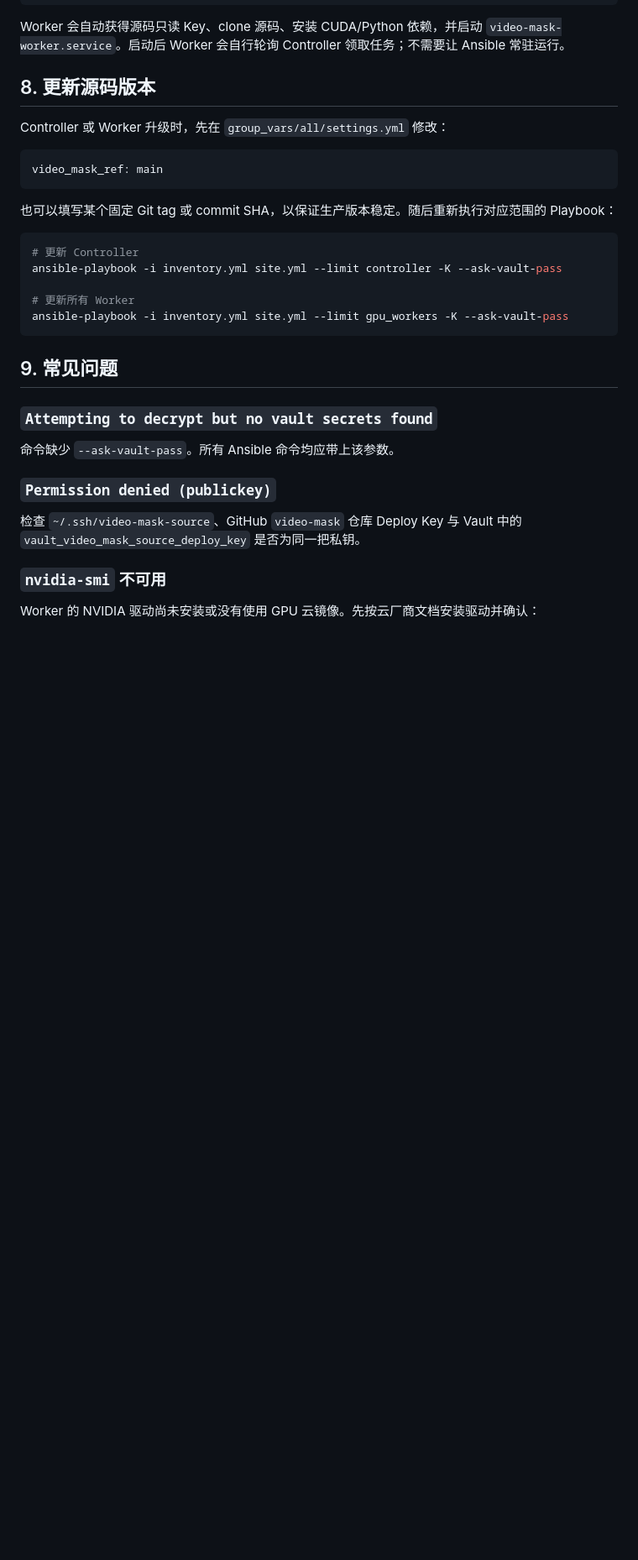
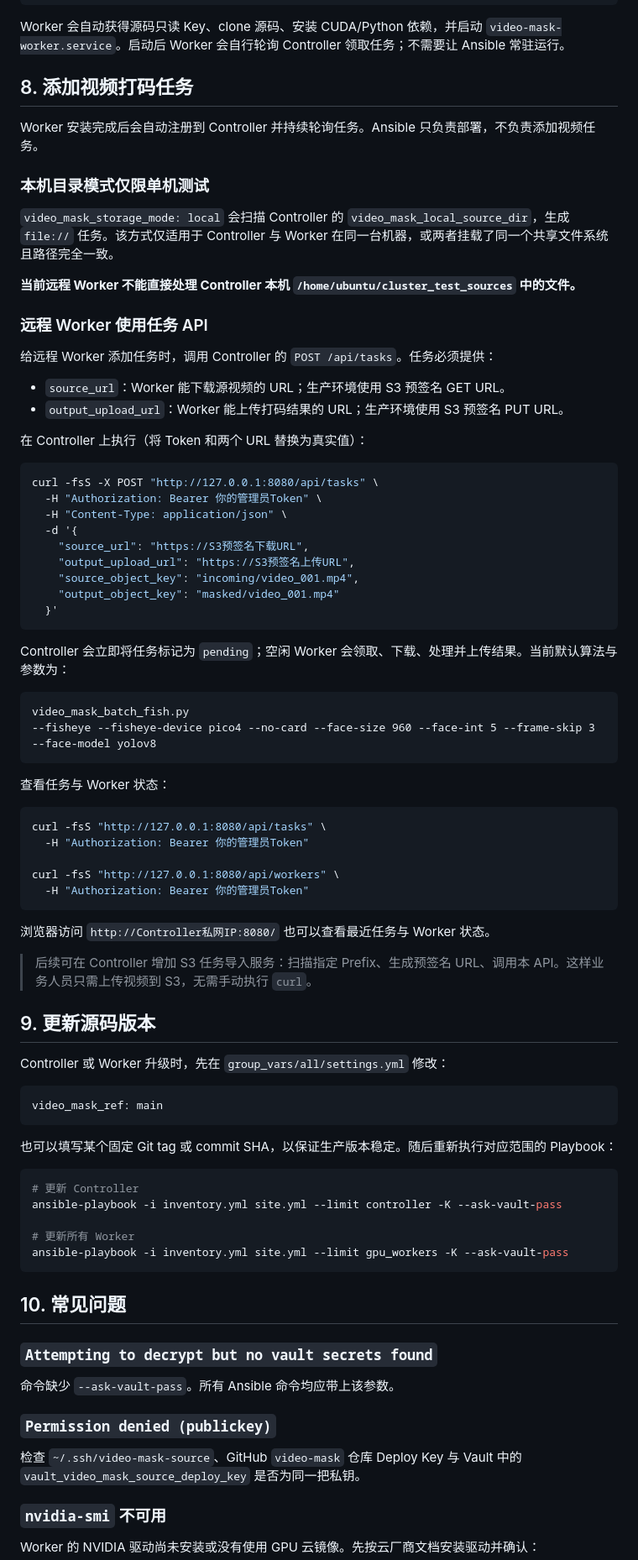
Before and after one commit to ryvengray/video-mask, a Markdown page: 源码模式Controller部署指南.md, the part around the change. Shown at 84% size. Rendered like a GitHub page; blank space fills up the shorter version.

Commit message:
docs: explain remote worker task submission

````diff
--- a/源码模式Controller部署指南.md
+++ b/源码模式Controller部署指南.md
@@ -206,7 +206,59 @@ ansible-playbook -i inventory.yml site.yml \
 
 Worker 会自动获得源码只读 Key、clone 源码、安装 CUDA/Python 依赖，并启动 `video-mask-worker.service`。启动后 Worker 会自行轮询 Controller 领取任务；不需要让 Ansible 常驻运行。
 
-## 8. 更新源码版本
+## 8. 添加视频打码任务
+
+Worker 安装完成后会自动注册到 Controller 并持续轮询任务。Ansible 只负责部署，不负责添加视频任务。
+
+### 本机目录模式仅限单机测试
+
+`video_mask_storage_mode: local` 会扫描 Controller 的 `video_mask_local_source_dir`，生成 `file://` 任务。该方式仅适用于 Controller 与 Worker 在同一台机器，或两者挂载了同一个共享文件系统且路径完全一致。
+
+**当前远程 Worker 不能直接处理 Controller 本机 `/home/ubuntu/cluster_test_sources` 中的文件。**
+
+### 远程 Worker 使用任务 API
+
+给远程 Worker 添加任务时，调用 Controller 的 `POST /api/tasks`。任务必须提供：
+
+- `source_url`：Worker 能下载源视频的 URL；生产环境使用 S3 预签名 GET URL。
+- `output_upload_url`：Worker 能上传打码结果的 URL；生产环境使用 S3 预签名 PUT URL。
+
+在 Controller 上执行（将 Token 和两个 URL 替换为真实值）：
+
+```bash
+curl -fsS -X POST "http://127.0.0.1:8080/api/tasks" \
+  -H "Authorization: Bearer 你的管理员Token" \
+  -H "Content-Type: application/json" \
+  -d '{
+    "source_url": "https://S3预签名下载URL",
+    "output_upload_url": "https://S3预签名上传URL",
+    "source_object_key": "incoming/video_001.mp4",
+    "output_object_key": "masked/video_001.mp4"
+  }'
+```
+
+Controller 会立即将任务标记为 `pending`；空闲 Worker 会领取、下载、处理并上传结果。当前默认算法与参数为：
+
+```text
+video_mask_batch_fish.py
+--fisheye --fisheye-device pico4 --no-card --face-size 960 --face-int 5 --frame-skip 3 --face-model yolov8
+```
+
+查看任务与 Worker 状态：
+
+```bash
+curl -fsS "http://127.0.0.1:8080/api/tasks" \
+  -H "Authorization: Bearer 你的管理员Token"
+
+curl -fsS "http://127.0.0.1:8080/api/workers" \
+  -H "Authorization: Bearer 你的管理员Token"
+```
+
+浏览器访问 `http://Controller私网IP:8080/` 也可以查看最近任务与 Worker 状态。
+
+> 后续可在 Controller 增加 S3 任务导入服务：扫描指定 Prefix、生成预签名 URL、调用本 API。这样业务人员只需上传视频到 S3，无需手动执行 `curl`。
+
+## 9. 更新源码版本
 
 Controller 或 Worker 升级时，先在 `group_vars/all/settings.yml` 修改：
 
@@ -224,7 +276,7 @@ ansible-playbook -i inventory.yml site.yml --limit controller -K --ask-vault-pas
 ansible-playbook -i inventory.yml site.yml --limit gpu_workers -K --ask-vault-pass
 ```
 
-## 9. 常见问题
+## 10. 常见问题
 
 ### `Attempting to decrypt but no vault secrets found`
 
````
